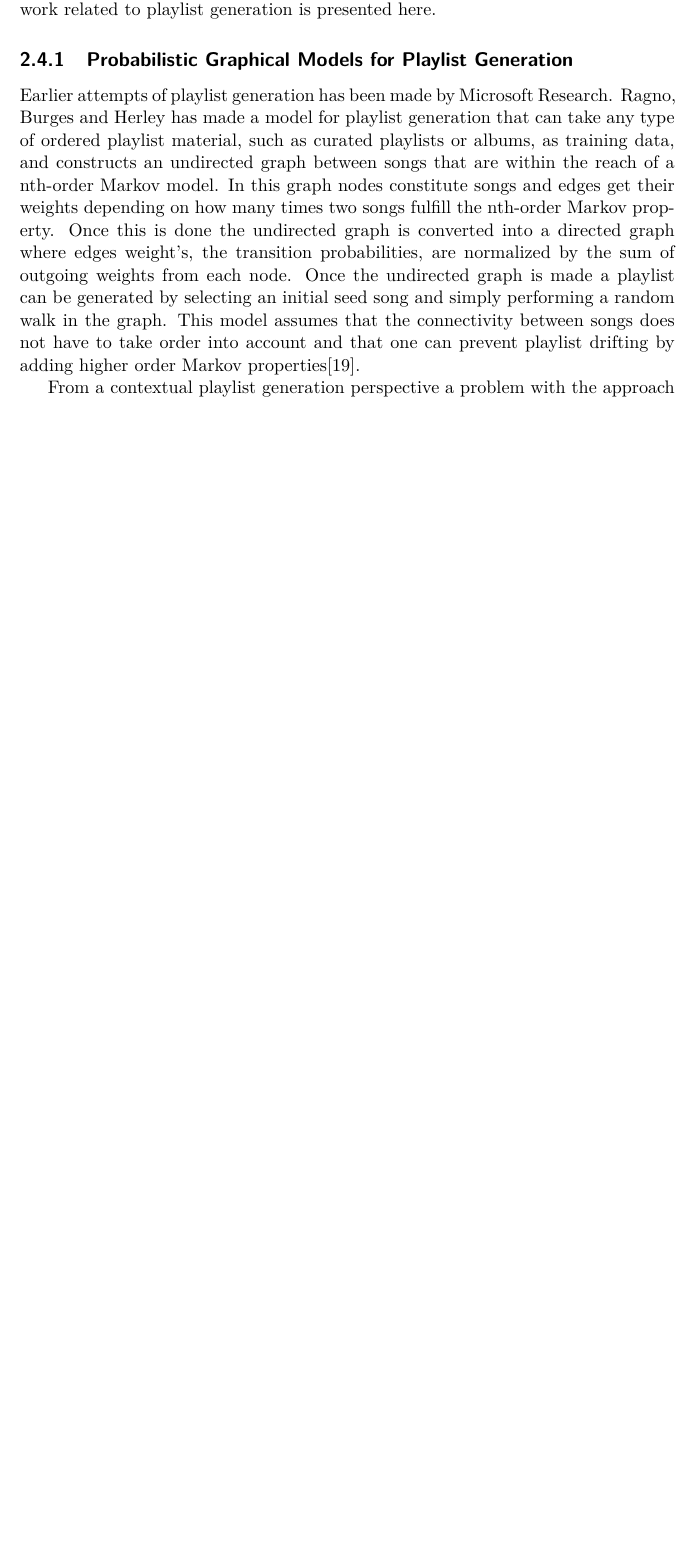
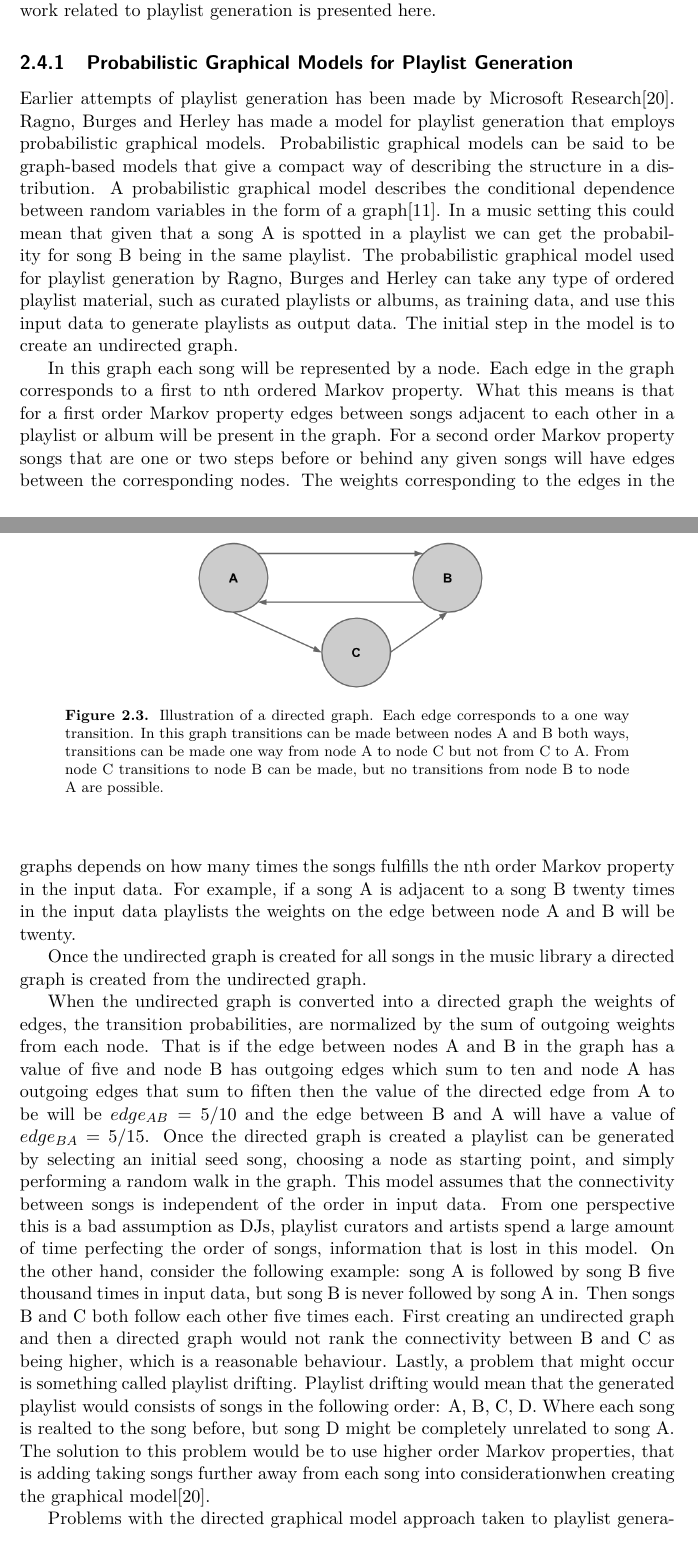
Before and after one commit to KaffeLatte/Master_Thesis_Report, a LaTeX thesis (Master_Thesis_Erik_AaltoV2.tex): part of page 16 of 51 before the commit and two parts of pages 16 and 17 of 51 after it, the two joined at a grey line, cut so that both start at the same text, the shorter picture padded with empty space. Compiled offline with pdfLaTeX.

Commit message:
Improves PGM part

```diff
--- a/Master_Thesis_Erik_AaltoV2.tex
+++ b/Master_Thesis_Erik_AaltoV2.tex
@@ -129,6 +129,5 @@ One way of combining collaborative filtering and content based recommendation in
 The approaches of recommendation presented gave a general overview to the field of recommender systems. However, these approaches where either based on item to item recommendation or recommendations of the type item to user. The problem this thesis intends to solve regards music or more specifically playlists, why previous work related to playlist generation is presented here.
 
 \subsection{Probabilistic Graphical Models for Playlist Generation}
-Earlier attempts of playlist generation has been made by Microsoft Research. Ragno, Burges and Herley has made a model for playlist generation that can take any type of ordered playlist material, such as curated playlists or albums, as training data, and constructs an undirected graph between songs that are within the reach of a nth-order Markov model. In this graph nodes constitute songs and edges get their weights depending on how many times two songs fulfill the nth-order Markov property. Once this is done the undirected graph is converted into a directed graph where edges weight's, the transition probabilities, are normalized by the sum of outgoing weights from each node. Once the undirected graph is made a playlist can be generated by selecting an initial seed song and simply performing a random walk in the graph. This model assumes that the connectivity between songs does not have to take order into account and that one can prevent playlist drifting by adding higher order Markov properties\cite{ragno2005inferring}.
+Earlier attempts of playlist generation has been made by Microsoft Research\cite{ragno2005inferring}. Ragno, Burges and Herley has made a model for playlist generation that employs probabilistic graphical models. Probabilistic graphical models can be said to be graph-based models that give a compact way of describing the structure in a distribution. A probabilistic graphical model describes the conditional dependence between random variables in the form of a graph\cite{koller2009probabilistic}. In a music setting this could mean that given that a song A is spotted in a playlist we can get the probability for song B being in the same playlist. The probabilistic graphical model used for playlist generation by Ragno, Burges and Herley can take any type of ordered playlist material, such as curated playlists or albums, as training data, and use this input data to generate playlists as output data. The initial step in the model is to create an undirected graph.
 
-From a contextual playlist generation perspective a problem with the approach taken by Rango, Burges and Herley is that if you generate a playlist from a random walk you cannot chose the playlist context for the generated playlist on before hand. Another problem with the probabilistic graphical model approach to playlist generation is that the graph created during training phase only works for songs that are in the training data set. This model is not generalizable so you cannot get a similar playlist to a playlist you like, but with different songs.
@@ -135,2 +138,18 @@ From a contextual playlist generation perspective a problem with the approach ta
+\end{figure}
+
+In this graph each song will be represented by a node. Each edge in the graph corresponds to a first to nth ordered Markov property. What this means is that for a first order Markov property edges between songs adjacent to each other in a playlist or album will be present in the graph. For a second order Markov property songs that are one or two steps before or behind any given songs will have edges between the corresponding nodes. The weights corresponding to the edges in the graphs depends on how many times the songs fulfills the nth order Markov property in the input data. For example, if a song A is adjacent to a song B twenty times in the input data playlists the weights on the edge between node A and B will be twenty.
+
+  Once the undirected graph is created for all songs in the music library a directed graph is created from the undirected graph.
+
+\begin{figure}
+\centering
+\includegraphics[scale=0.4]{images/DGM.png}
+\caption{Illustration of a directed graph. Each edge corresponds to a one way transition. In this graph transitions can be made between nodes A and B both ways, transitions can be made one way from node A to node C but not from C to A. From node C transitions to node B can be made, but no transitions from node B to node A are possible.}
+\end{figure}
+
+  When the undirected graph is converted into a directed graph the weights of edges, the transition probabilities, are normalized by the sum of outgoing weights from each node. That is if the edge between nodes A and B in the graph has a value of five and node B has outgoing edges which sum to ten and node A has outgoing edges that sum to fiften then the value of the directed edge from A to be will be $edge_{AB} = 5 / 10$ and the edge between B and A will have a value of $edge_{BA} = 5 / 15$. Once the directed graph is created a playlist can be generated by selecting an initial seed song, choosing a node as starting point, and simply performing a random walk in the graph. This model assumes that the connectivity between songs is independent of the order in input data. From one perspective this is a bad assumption as DJs, playlist curators and artists spend a large amount of time perfecting the order of songs, information that is lost in this model. On the other hand, consider the following example: song A is followed by song B five thousand times in input data, but song B is never followed by song A in. Then songs B and C both follow each other five times each. First creating an undirected graph and then a directed graph would not rank the connectivity between B and C as being higher, which is a reasonable behaviour. Lastly, a problem that might occur is something called playlist drifting. Playlist drifting would mean that the generated playlist would consists of songs in the following order: A, B, C, D. Where each song is realted to the song before, but song D might be completely unrelated to song A. The solution to this problem would be to use higher order Markov properties, that is adding taking songs further away from each song into considerationwhen creating the graphical model\cite{ragno2005inferring}.
+
+Problems with the directed graphical model approach taken to playlist generation by Rango, Burges and Herley is that if you generate a playlist from a random walk you cannot chose the playlist theme for the generated playlist on before hand. Another problem with the probabilistic graphical model approach to playlist generation is that the graph created during training phase only works for songs that are in the training data set. This model is not generalizable in the sense that as new songs are added updates are needed for the graph in which the random walk is performed to create a playlist. This is not an ideal situation for Spotify as a high quantity of songs are added to the Spotify music library every day\cite{spotifyPress}.
+
 
 \subsection{Gaussian Processes for Playlist Generation}
```
Also changed, not shown: refList.bib (+7 -0 lines), Master_Thesis_Erik_AaltoV2.bbl, images/DGM.png (added), images/UGM.png (added), Master_Thesis_Erik_AaltoV2.tex (7 more changed lines), 8 other files.
